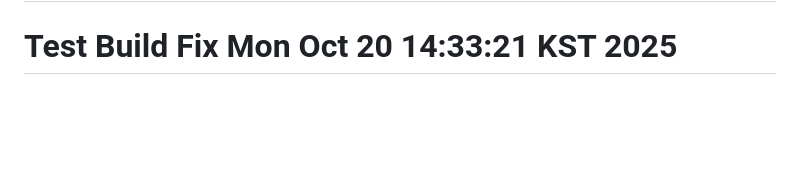
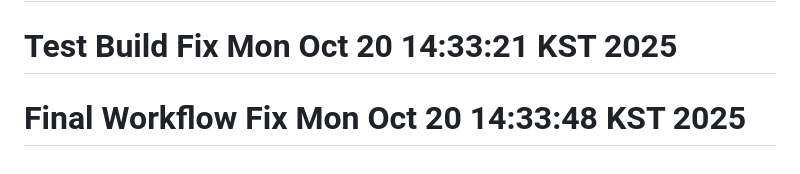
Before and after one commit to redwasp78/pulip-webapp, a Markdown page: README.md, the part around the change. Drawn GitHub-style; blank space fills up the shorter version.

Commit message:
Final workflow fix - All workflows should work now

```diff
--- a/README.md
+++ b/README.md
@@ -233,3 +233,4 @@ flutter logs
 # Manual Workflow Trigger Mon Oct 20 14:29:35 KST 2025
 # Final Build Trigger Mon Oct 20 14:29:54 KST 2025
 # Test Build Fix Mon Oct 20 14:33:21 KST 2025
+# Final Workflow Fix Mon Oct 20 14:33:48 KST 2025
```
